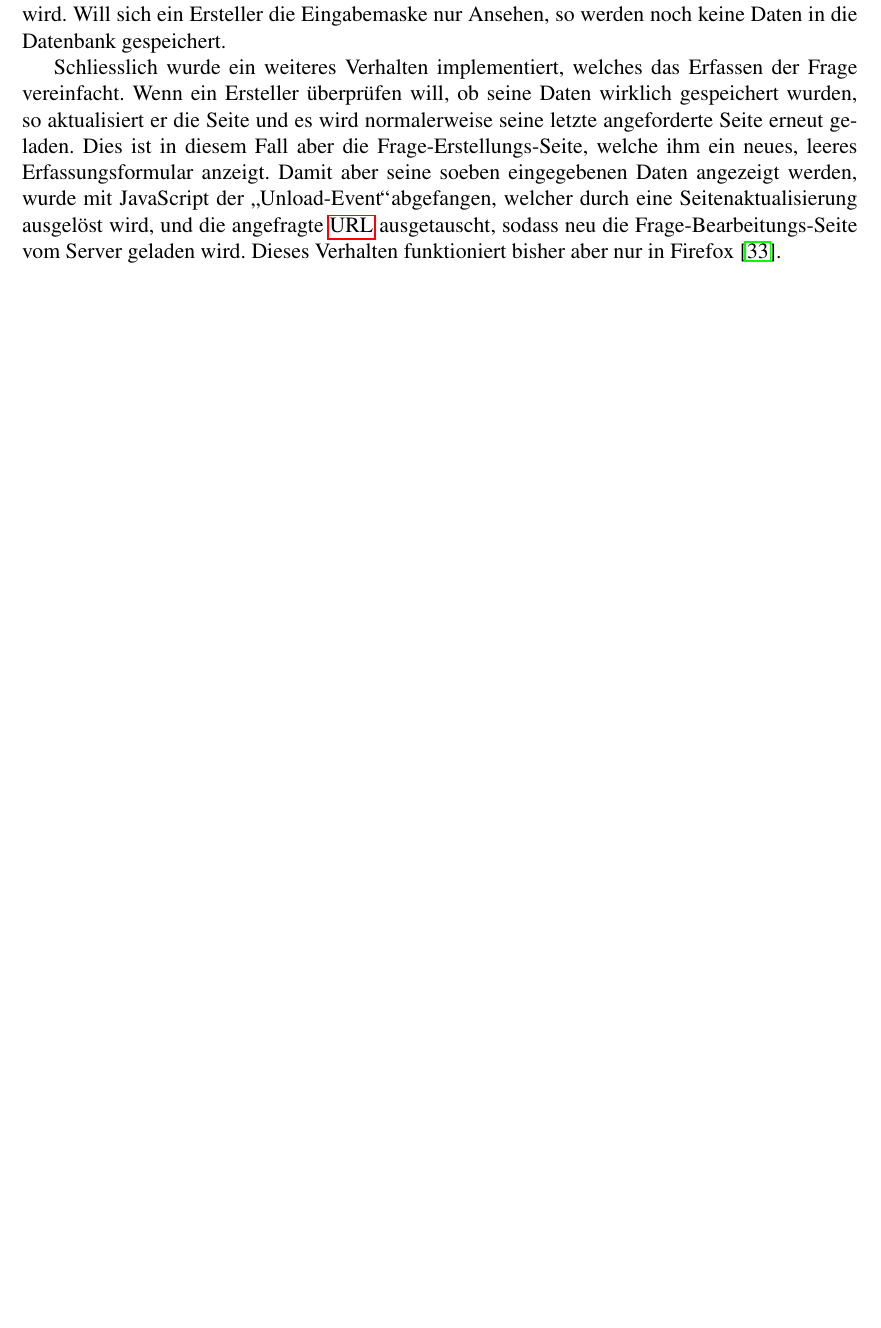
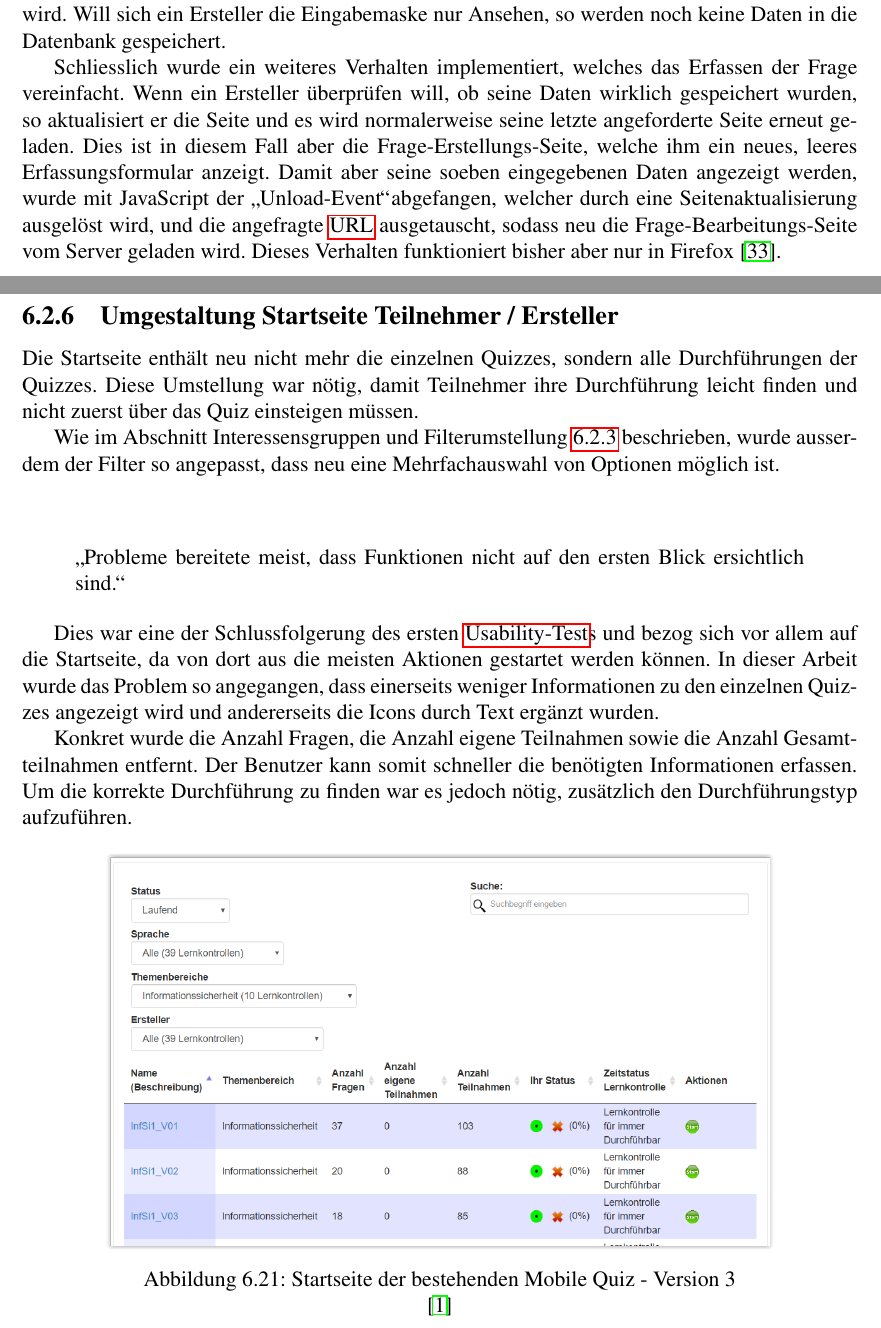
Before and after one commit to dwin0/mobilequiz_v3-Projektdokumentation, a LaTeX document (Projektdokumentation.tex, which reads Realisierung.tex): part of page 51 of 186 before the commit and two parts of pages 51 and 52 of 188 after it, the two joined at a grey line, cut so that both start at the same text, the shorter picture padded with empty space. Compiled offline with pdfLaTeX.

Commit message:
Umgestaltung Startseite dokumentiert

```diff
--- a/Realisierung.tex
+++ b/Realisierung.tex
@@ -382,3 +383,29 @@ Zusätzlich wurde implementiert, dass eine Frage erst mit der ersten Benutzerein
 
 Schliesslich wurde ein weiteres Verhalten implementiert, welches das Erfassen der Frage vereinfacht. Wenn ein Ersteller überprüfen will, ob seine Daten wirklich gespeichert wurden, so aktualisiert er die Seite und es wird normalerweise seine letzte angeforderte Seite erneut geladen. Dies ist in diesem Fall aber die Frage-Erstellungs-Seite, welche ihm ein neues, leeres Erfassungsformular anzeigt. Damit aber seine soeben eingegebenen Daten angezeigt werden, wurde mit JavaScript der \glqq Unload-Event\grqq abgefangen, welcher durch eine Seitenaktualisierung ausgelöst wird, und die angefragte \gls{URL} ausgetauscht, sodass neu die Frage-Bearbeitungs-Seite vom Server geladen wird.
 Dieses Verhalten funktioniert bisher aber nur in Firefox \cite{firefox}.
+
+
+
+\subsection{Umgestaltung Startseite Teilnehmer / Ersteller}
+
+Die Startseite enthält neu nicht mehr die einzelnen Quizzes, sondern alle Durchführungen der Quizzes. Diese Umstellung war nötig, damit Teilnehmer ihre Durchführung leicht finden und nicht zuerst über das Quiz einsteigen müssen.
+
+Wie im Abschnitt Interessensgruppen und Filterumstellung \ref{InteressensgruppenUndFilterumstellung} beschrieben, wurde ausserdem der Filter so angepasst, dass neu eine Mehrfachauswahl von Optionen möglich ist.
+
+\bigskip\bigskip
+
+\begin{quote}
+\glqq Probleme bereitete meist, dass Funktionen nicht auf den ersten Blick ersichtlich sind.\grqq
+\end{quote}
+
+Dies war eine der Schlussfolgerung des ersten \gls{Usability-Test}s und bezog sich vor allem auf die Startseite, da von dort aus die meisten Aktionen gestartet werden können. In dieser Arbeit wurde das Problem so angegangen, dass einerseits weniger Informationen zu den einzelnen Quizzes angezeigt wird und andererseits die Icons durch Text ergänzt wurden.
+
+Konkret wurde die Anzahl Fragen, die Anzahl eigene Teilnahmen sowie die Anzahl Gesamtteilnahmen entfernt. Der Benutzer kann somit schneller die benötigten Informationen erfassen. Um die korrekte Durchführung zu finden war es jedoch nötig, zusätzlich den Durchführungstyp aufzuführen.
+
+
+\begin{figure}[H]
+	\centering
+	\includegraphics[width=0.8\textwidth]{Images/Startseite_alt.PNG}
+	\caption{Startseite der bestehenden Mobile Quiz - Version 3}
+	\cite{mobilequiz.ch}
+\end{figure}
```
Also changed, not shown: zotero.bib (+9 -0 lines), Images/Aktionen_alt.PNG (added), Images/Aktionen_neu.PNG (added), Images/Startseite_alt.PNG (added), Images/Startseite_neu.PNG (added), Images/ZeitauswertungBenutzer.png, Realisierung.tex (30 more changed lines).
